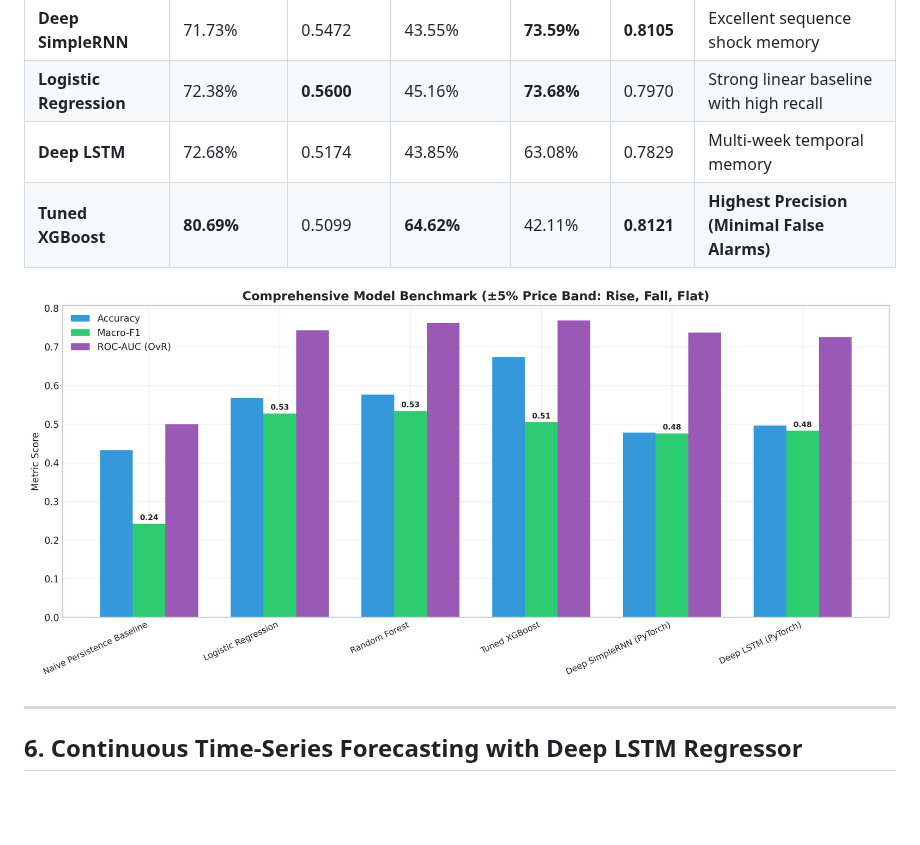
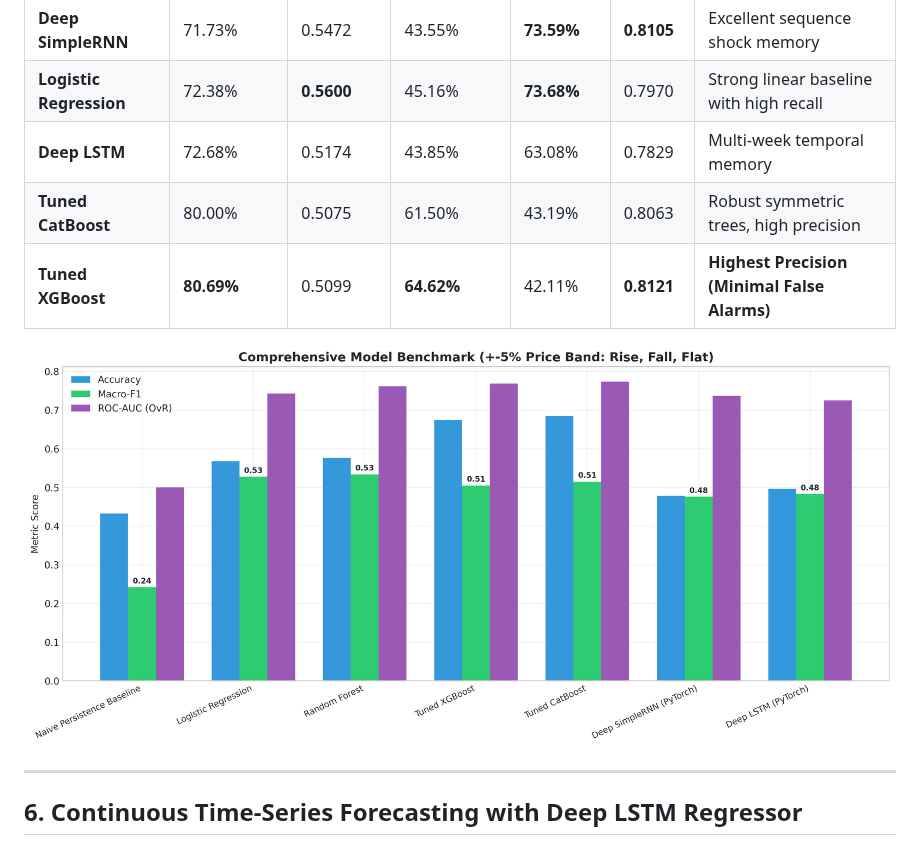
Before and after one commit to aathi-11/AgriProcure, a Markdown page: reports/rnn_lstm_classification_report.md, the part around one of its changes. GitHub-like rendering; pictures changed too: reports/figures/deep_learning/chart3_classification_metrics_comparison.png; blank space fills up the shorter version.

```diff
--- a/reports/rnn_lstm_classification_report.md
+++ b/reports/rnn_lstm_classification_report.md
@@ -102,6 +103,7 @@ In supply-chain management, predicting whether a price will increase $>+5\%$ is
 | **Deep SimpleRNN** | 71.73% | 0.5472 | 43.55% | **73.59%** | **0.8105** | Excellent sequence shock memory |
 | **Logistic Regression** | 72.38% | **0.5600** | 45.16% | **73.68%** | 0.7970 | Strong linear baseline with high recall |
 | **Deep LSTM** | 72.68% | 0.5174 | 43.85% | 63.08% | 0.7829 | Multi-week temporal memory |
+| **Tuned CatBoost** | 80.00% | 0.5075 | 61.50% | 43.19% | 0.8063 | Robust symmetric trees, high precision |
 | **Tuned XGBoost** | **80.69%** | 0.5099 | **64.62%** | 42.11% | **0.8121** | **Highest Precision (Minimal False Alarms)** |
 
 ![Metric Comparison](figures/deep_learning/chart3_classification_metrics_comparison.png)
```
Also changed, not shown: other parts of reports/rnn_lstm_classification_report.md (+5 -4 lines), reports/figures/deep_learning/chart2_confusion_matrices_all_models.png, 5 other files.
